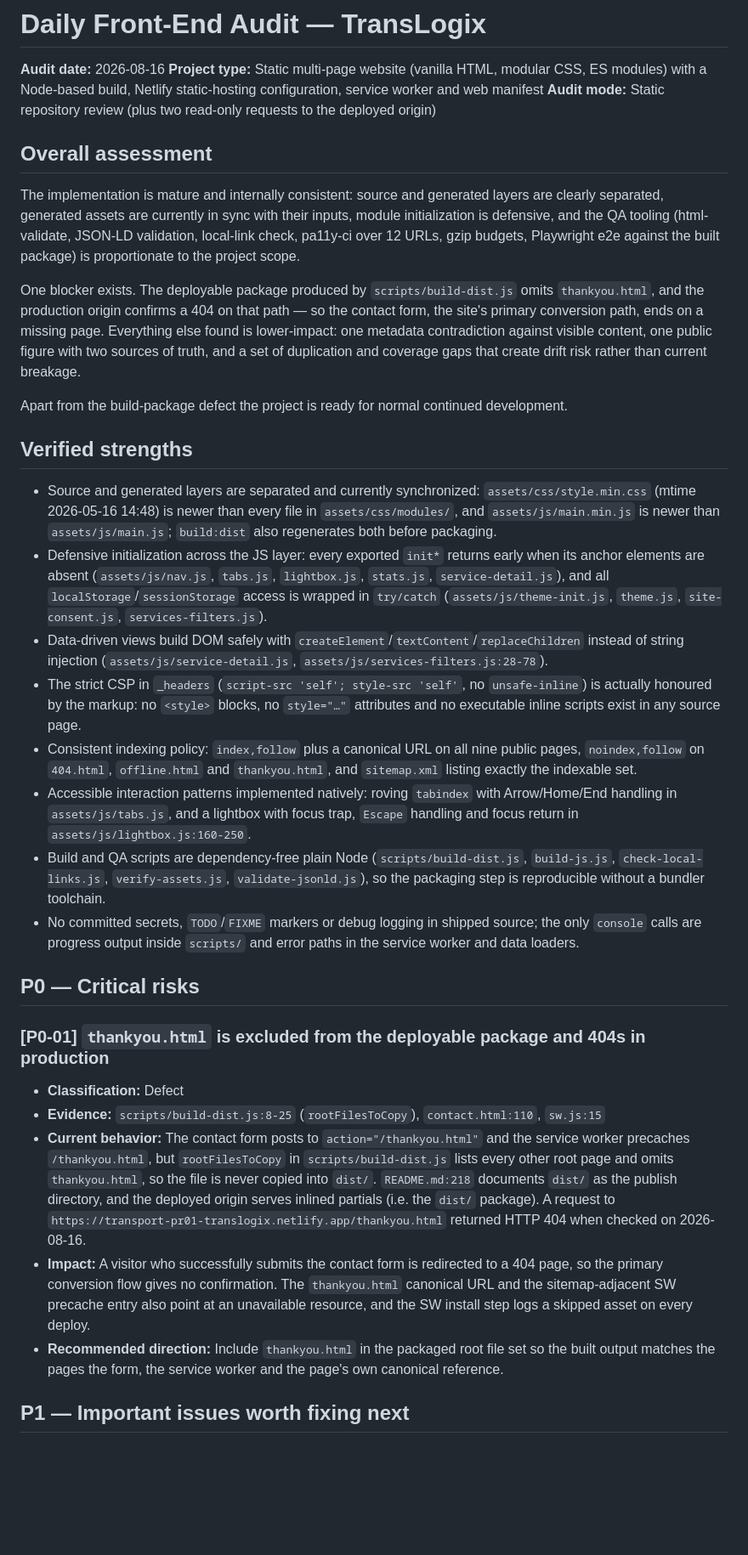
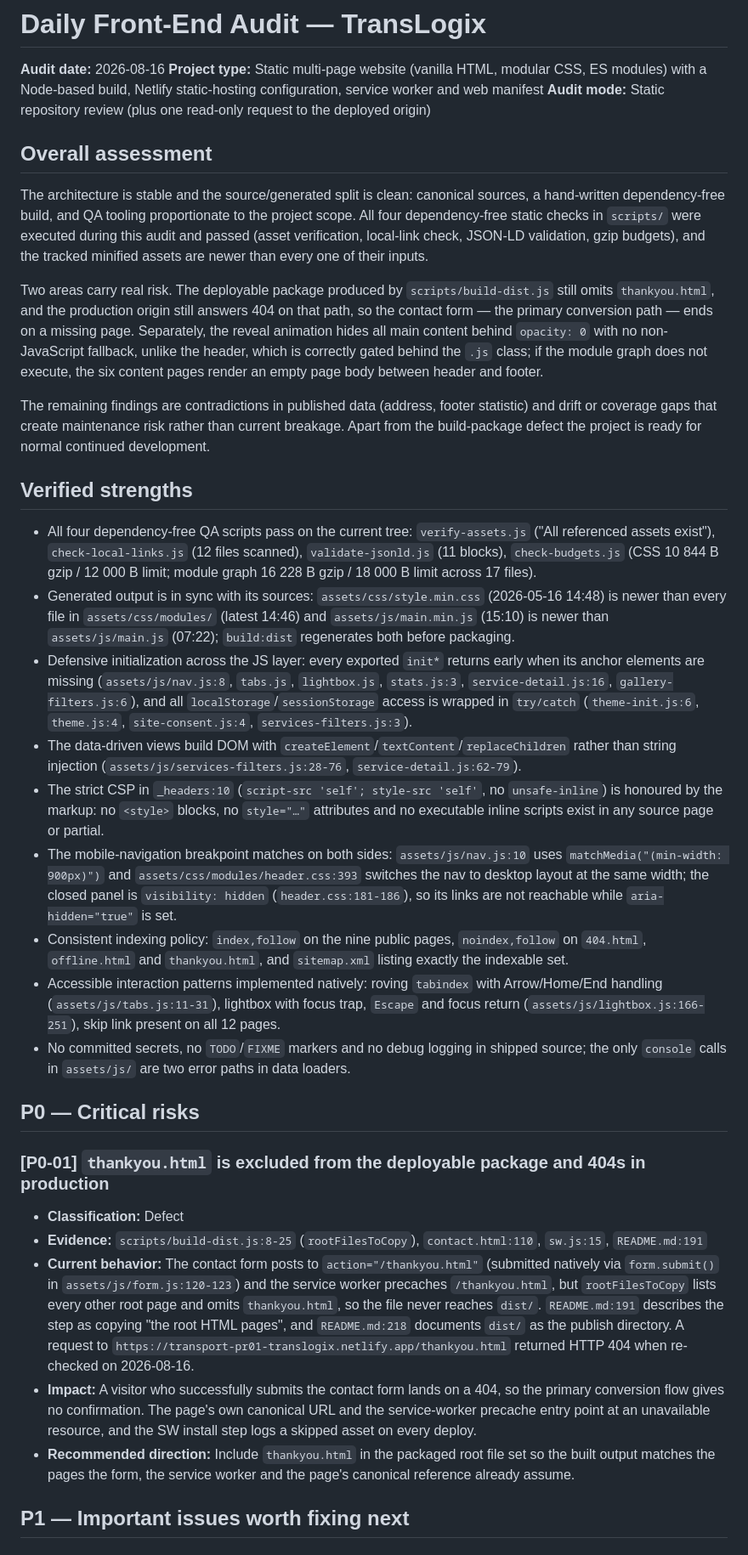
Before and after one commit to KPKrol85/DS-logistic-pr01-TransLogix, a Markdown page: daily-AUDIT.md, the part around one of its changes. Shown at 85% size. GitHub-like rendering; blank space fills up the shorter version.

```diff
--- a/daily-AUDIT.md
+++ b/daily-AUDIT.md
@@ -2,36 +2,37 @@
 
 **Audit date:** 2026-08-16
 **Project type:** Static multi-page website (vanilla HTML, modular CSS, ES modules) with a Node-based build, Netlify static-hosting configuration, service worker and web manifest
-**Audit mode:** Static repository review (plus two read-only requests to the deployed origin)
+**Audit mode:** Static repository review (plus one read-only request to the deployed origin)
 
 ## Overall assessment
 
-The implementation is mature and internally consistent: source and generated layers are clearly separated, generated assets are currently in sync with their inputs, module initialization is defensive, and the QA tooling (html-validate, JSON-LD validation, local-link check, pa11y-ci over 12 URLs, gzip budgets, Playwright e2e against the built package) is proportionate to the project scope.
+The architecture is stable and the source/generated split is clean: canonical sources, a hand-written dependency-free build, and QA tooling proportionate to the project scope. All four dependency-free static checks in `scripts/` were executed during this audit and passed (asset verification, local-link check, JSON-LD validation, gzip budgets), and the tracked minified assets are newer than every one of their inputs.
 
-One blocker exists. The deployable package produced by `scripts/build-dist.js` omits `thankyou.html`, and the production origin confirms a 404 on that path — so the contact form, the site's primary conversion path, ends on a missing page. Everything else found is lower-impact: one metadata contradiction against visible content, one public figure with two sources of truth, and a set of duplication and coverage gaps that create drift risk rather than current breakage.
+Two areas carry real risk. The deployable package produced by `scripts/build-dist.js` still omits `thankyou.html`, and the production origin still answers 404 on that path, so the contact form — the primary conversion path — ends on a missing page. Separately, the reveal animation hides all main content behind `opacity: 0` with no non-JavaScript fallback, unlike the header, which is correctly gated behind the `.js` class; if the module graph does not execute, the six content pages render an empty page body between header and footer.
 
-Apart from the build-package defect the project is ready for normal continued development.
+The remaining findings are contradictions in published data (address, footer statistic) and drift or coverage gaps that create maintenance risk rather than current breakage. Apart from the build-package defect the project is ready for normal continued development.
 
 ## Verified strengths
 
-- Source and generated layers are separated and currently synchronized: `assets/css/style.min.css` (mtime 2026-05-16 14:48) is newer than every file in `assets/css/modules/`, and `assets/js/main.min.js` is newer than `assets/js/main.js`; `build:dist` also regenerates both before packaging.
-- Defensive initialization across the JS layer: every exported `init*` returns early when its anchor elements are absent (`assets/js/nav.js`, `tabs.js`, `lightbox.js`, `stats.js`, `service-detail.js`), and all `localStorage`/`sessionStorage` access is wrapped in `try/catch` (`assets/js/theme-init.js`, `theme.js`, `site-consent.js`, `services-filters.js`).
-- Data-driven views build DOM safely with `createElement`/`textContent`/`replaceChildren` instead of string injection (`assets/js/service-detail.js`, `assets/js/services-filters.js:28-78`).
-- The strict CSP in `_headers` (`script-src 'self'; style-src 'self'`, no `unsafe-inline`) is actually honoured by the markup: no `<style>` blocks, no `style="…"` attributes and no executable inline scripts exist in any source page.
-- Consistent indexing policy: `index,follow` plus a canonical URL on all nine public pages, `noindex,follow` on `404.html`, `offline.html` and `thankyou.html`, and `sitemap.xml` listing exactly the indexable set.
-- Accessible interaction patterns implemented natively: roving `tabindex` with Arrow/Home/End handling in `assets/js/tabs.js`, and a lightbox with focus trap, `Escape` handling and focus return in `assets/js/lightbox.js:160-250`.
-- Build and QA scripts are dependency-free plain Node (`scripts/build-dist.js`, `build-js.js`, `check-local-links.js`, `verify-assets.js`, `validate-jsonld.js`), so the packaging step is reproducible without a bundler toolchain.
-- No committed secrets, `TODO`/`FIXME` markers or debug logging in shipped source; the only `console` calls are progress output inside `scripts/` and error paths in the service worker and data loaders.
+- All four dependency-free QA scripts pass on the current tree: `verify-assets.js` ("All referenced assets exist"), `check-local-links.js` (12 files scanned), `validate-jsonld.js` (11 blocks), `check-budgets.js` (CSS 10 844 B gzip / 12 000 B limit; module graph 16 228 B gzip / 18 000 B limit across 17 files).
+- Generated output is in sync with its sources: `assets/css/style.min.css` (2026-05-16 14:48) is newer than every file in `assets/css/modules/` (latest 14:46) and `assets/js/main.min.js` (15:10) is newer than `assets/js/main.js` (07:22); `build:dist` regenerates both before packaging.
+- Defensive initialization across the JS layer: every exported `init*` returns early when its anchor elements are missing (`assets/js/nav.js:8`, `tabs.js`, `lightbox.js`, `stats.js:3`, `service-detail.js:16`, `gallery-filters.js:6`), and all `localStorage`/`sessionStorage` access is wrapped in `try/catch` (`theme-init.js:6`, `theme.js:4`, `site-consent.js:4`, `services-filters.js:3`).
+- The data-driven views build DOM with `createElement`/`textContent`/`replaceChildren` rather than string injection (`assets/js/services-filters.js:28-76`, `service-detail.js:62-79`).
+- The strict CSP in `_headers:10` (`script-src 'self'; style-src 'self'`, no `unsafe-inline`) is honoured by the markup: no `<style>` blocks, no `style="…"` attributes and no executable inline scripts exist in any source page or partial.
+- The mobile-navigation breakpoint matches on both sides: `assets/js/nav.js:10` uses `matchMedia("(min-width: 900px)")` and `assets/css/modules/header.css:393` switches the nav to desktop layout at the same width; the closed panel is `visibility: hidden` (`header.css:181-186`), so its links are not reachable while `aria-hidden="true"` is set.
+- Consistent indexing policy: `index,follow` on the nine public pages, `noindex,follow` on `404.html`, `offline.html` and `thankyou.html`, and `sitemap.xml` listing exactly the indexable set.
+- Accessible interaction patterns implemented natively: roving `tabindex` with Arrow/Home/End handling (`assets/js/tabs.js:11-31`), lightbox with focus trap, `Escape` and focus return (`assets/js/lightbox.js:166-251`), skip link present on all 12 pages.
+- No committed secrets, no `TODO`/`FIXME` markers and no debug logging in shipped source; the only `console` calls in `assets/js/` are two error paths in data loaders.
 
 ## P0 — Critical risks
 
 ### [P0-01] `thankyou.html` is excluded from the deployable package and 404s in production
 
 - **Classification:** Defect
-- **Evidence:** `scripts/build-dist.js:8-25` (`rootFilesToCopy`), `contact.html:110`, `sw.js:15`
-- **Current behavior:** The contact form posts to `action="/thankyou.html"` and the service worker precaches `/thankyou.html`, but `rootFilesToCopy` in `scripts/build-dist.js` lists every other root page and omits `thankyou.html`, so the file is never copied into `dist/`. `README.md:218` documents `dist/` as the publish directory, and the deployed origin serves inlined partials (i.e. the `dist/` package). A request to `https://transport-pr01-translogix.netlify.app/thankyou.html` returned HTTP 404 when checked on 2026-08-16.
-- **Impact:** A visitor who successfully submits the contact form is redirected to a 404 page, so the primary conversion flow gives no confirmation. The `thankyou.html` canonical URL and the sitemap-adjacent SW precache entry also point at an unavailable resource, and the SW install step logs a skipped asset on every deploy.
-- **Recommended direction:** Include `thankyou.html` in the packaged root file set so the built output matches the pages the form, the service worker and the page's own canonical reference.
+- **Evidence:** `scripts/build-dist.js:8-25` (`rootFilesToCopy`), `contact.html:110`, `sw.js:15`, `README.md:191`
+- **Current behavior:** The contact form posts to `action="/thankyou.html"` (submitted natively via `form.submit()` in `assets/js/form.js:120-123`) and the service worker precaches `/thankyou.html`, but `rootFilesToCopy` lists every other root page and omits `thankyou.html`, so the file never reaches `dist/`. `README.md:191` describes the step as copying "the root HTML pages", and `README.md:218` documents `dist/` as the publish directory. A request to `https://transport-pr01-translogix.netlify.app/thankyou.html` returned HTTP 404 when re-checked on 2026-08-16.
+- **Impact:** A visitor who successfully submits the contact form lands on a 404, so the primary conversion flow gives no confirmation. The page's own canonical URL and the service-worker precache entry point at an unavailable resource, and the SW install step logs a skipped asset on every deploy.
+- **Recommended direction:** Include `thankyou.html` in the packaged root file set so the built output matches the pages the form, the service worker and the page's canonical reference already assume.
 
 ## P1 — Important issues worth fixing next
 
```
Also changed, not shown: other parts of daily-AUDIT.md (+59 -42 lines).
